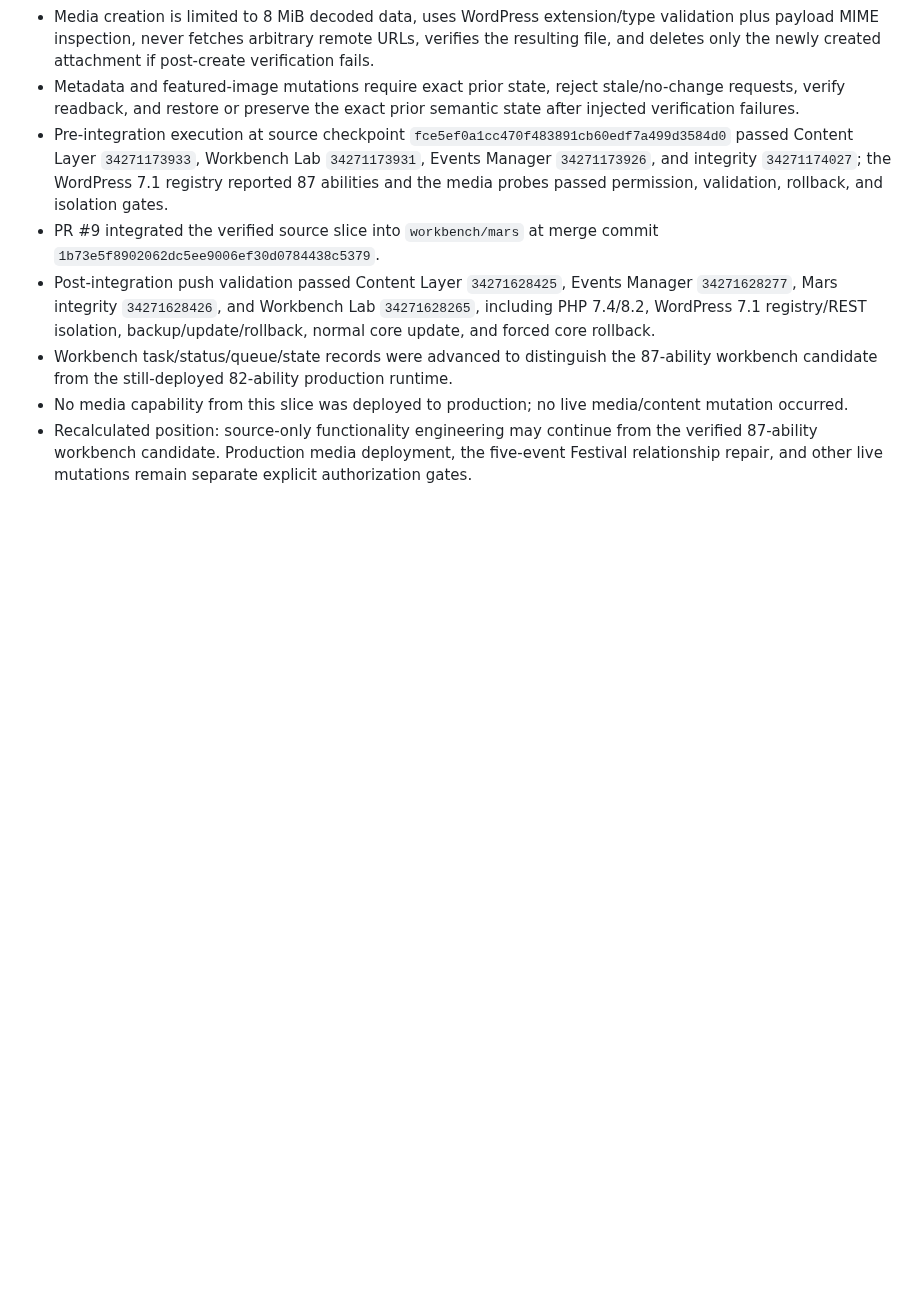
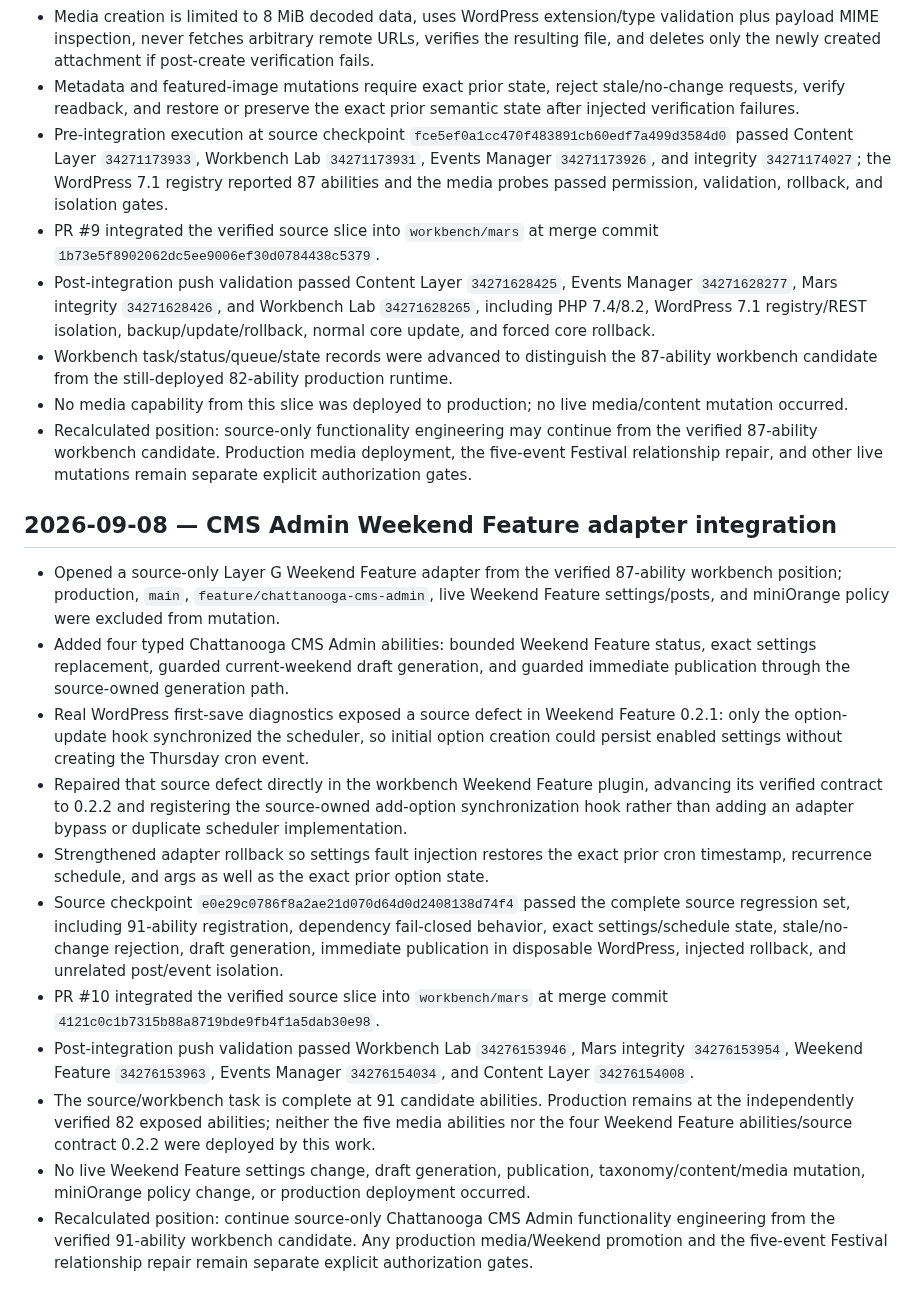
Before and after one commit to stanfieldjd/chattanooga-music-scene, a Markdown page: workbench/JOURNAL.md, the part around the change. GitHub-like rendering; blank space fills up the shorter version.

Commit message:
Journal Weekend Feature adapter integration

```diff
--- a/workbench/JOURNAL.md
+++ b/workbench/JOURNAL.md
@@ -223,3 +223,17 @@ Append-only record of material workbench state changes. Do not rewrite prior ent
 - Workbench task/status/queue/state records were advanced to distinguish the 87-ability workbench candidate from the still-deployed 82-ability production runtime.
 - No media capability from this slice was deployed to production; no live media/content mutation occurred.
 - Recalculated position: source-only functionality engineering may continue from the verified 87-ability workbench candidate. Production media deployment, the five-event Festival relationship repair, and other live mutations remain separate explicit authorization gates.
+
+## 2026-09-08 — CMS Admin Weekend Feature adapter integration
+
+- Opened a source-only Layer G Weekend Feature adapter from the verified 87-ability workbench position; production, `main`, `feature/chattanooga-cms-admin`, live Weekend Feature settings/posts, and miniOrange policy were excluded from mutation.
+- Added four typed Chattanooga CMS Admin abilities: bounded Weekend Feature status, exact settings replacement, guarded current-weekend draft generation, and guarded immediate publication through the source-owned generation path.
+- Real WordPress first-save diagnostics exposed a source defect in Weekend Feature 0.2.1: only the option-update hook synchronized the scheduler, so initial option creation could persist enabled settings without creating the Thursday cron event.
+- Repaired that source defect directly in the workbench Weekend Feature plugin, advancing its verified contract to 0.2.2 and registering the source-owned add-option synchronization hook rather than adding an adapter bypass or duplicate scheduler implementation.
+- Strengthened adapter rollback so settings fault injection restores the exact prior cron timestamp, recurrence schedule, and args as well as the exact prior option state.
+- Source checkpoint `e0e29c0786f8a2ae21d070d64d0d2408138d74f4` passed the complete source regression set, including 91-ability registration, dependency fail-closed behavior, exact settings/schedule state, stale/no-change rejection, draft generation, immediate publication in disposable WordPress, injected rollback, and unrelated post/event isolation.
+- PR #10 integrated the verified source slice into `workbench/mars` at merge commit `4121c0c1b7315b88a8719bde9fb4f1a5dab30e98`.
+- Post-integration push validation passed Workbench Lab `34276153946`, Mars integrity `34276153954`, Weekend Feature `34276153963`, Events Manager `34276154034`, and Content Layer `34276154008`.
+- The source/workbench task is complete at 91 candidate abilities. Production remains at the independently verified 82 exposed abilities; neither the five media abilities nor the four Weekend Feature abilities/source contract 0.2.2 were deployed by this work.
+- No live Weekend Feature settings change, draft generation, publication, taxonomy/content/media mutation, miniOrange policy change, or production deployment occurred.
+- Recalculated position: continue source-only Chattanooga CMS Admin functionality engineering from the verified 91-ability workbench candidate. Any production media/Weekend promotion and the five-event Festival relationship repair remain separate explicit authorization gates.
```
